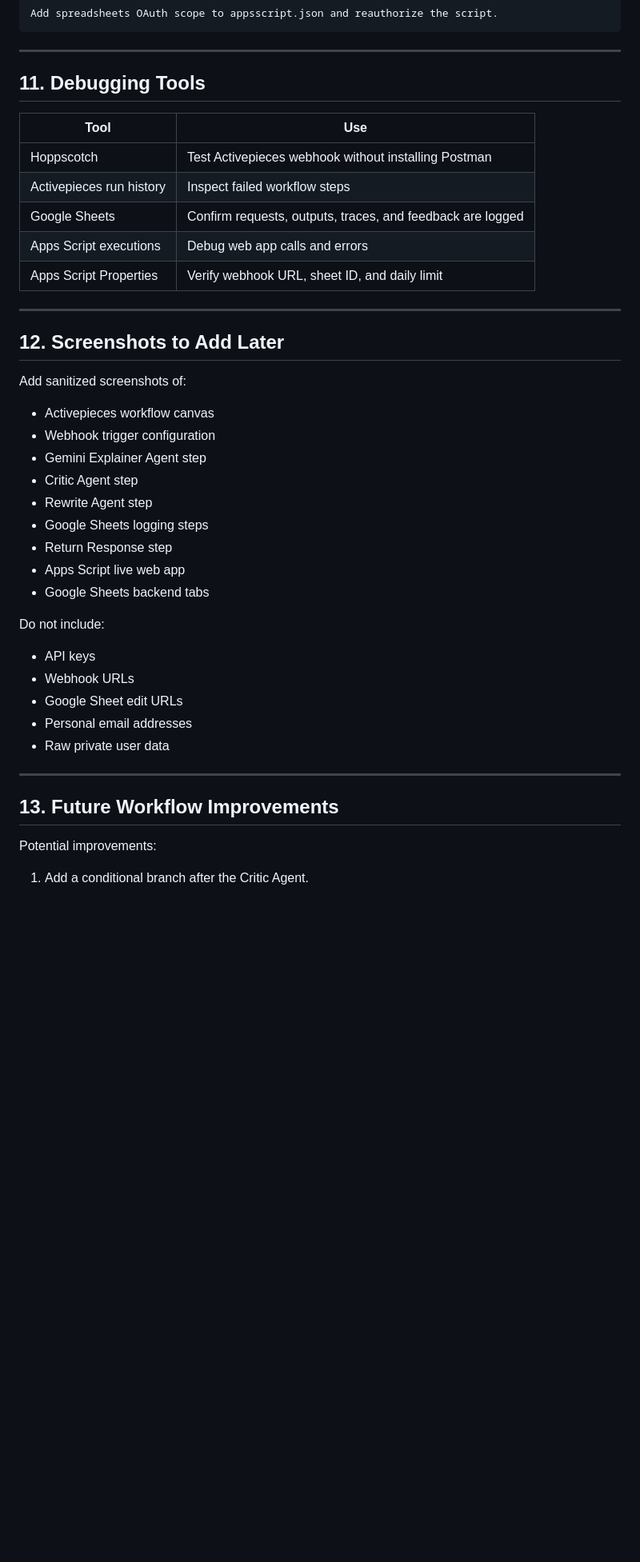
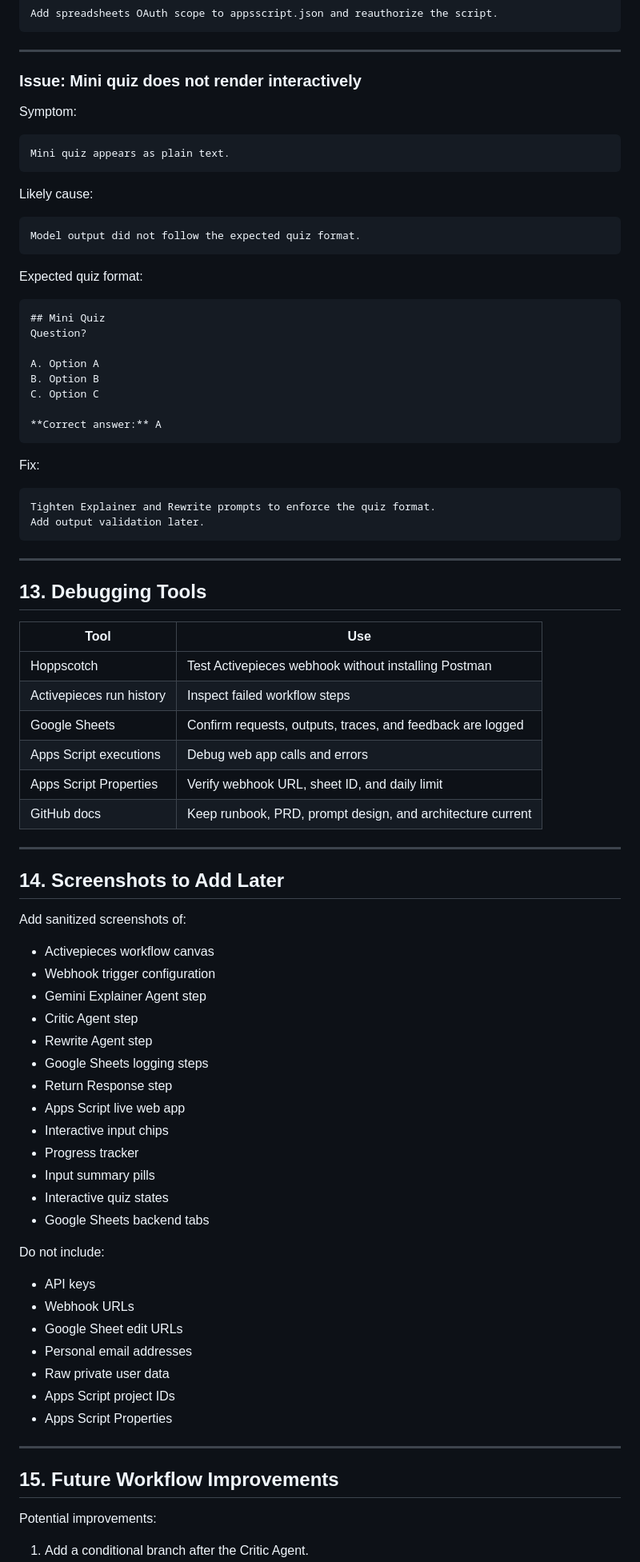
Before and after one commit to friendly-neighborhood-product-manager/analogy-arcade, a Markdown page: docs/activepieces-workflow-runbook.md, the part around one of its changes. Shown at 80% size. Rendered like a GitHub page; blank space fills up the shorter version.

````diff
--- a/docs/activepieces-workflow-runbook.md
+++ b/docs/activepieces-workflow-runbook.md
@@ -410,7 +605,43 @@ Add spreadsheets OAuth scope to appsscript.json and reauthorize the script.
 
 ---
 
-## 11. Debugging Tools
+### Issue: Mini quiz does not render interactively
+
+Symptom:
+
+```text
+Mini quiz appears as plain text.
+```
+
+Likely cause:
+
+```text
+Model output did not follow the expected quiz format.
+```
+
+Expected quiz format:
+
+```text
+## Mini Quiz
+Question?
+
+A. Option A
+B. Option B
+C. Option C
+
+**Correct answer:** A
+```
+
+Fix:
+
+```text
+Tighten Explainer and Rewrite prompts to enforce the quiz format.
+Add output validation later.
+```
+
+---
+
+## 13. Debugging Tools
 
 | Tool | Use |
 |---|---|
@@ -419,10 +650,11 @@ Add spreadsheets OAuth scope to appsscript.json and reauthorize the script.
 | Google Sheets | Confirm requests, outputs, traces, and feedback are logged |
 | Apps Script executions | Debug web app calls and errors |
 | Apps Script Properties | Verify webhook URL, sheet ID, and daily limit |
+| GitHub docs | Keep runbook, PRD, prompt design, and architecture current |
 
 ---
 
-## 12. Screenshots to Add Later
+## 14. Screenshots to Add Later
 
 Add sanitized screenshots of:
 
@@ -434,6 +666,10 @@ Add sanitized screenshots of:
 - Google Sheets logging steps
 - Return Response step
 - Apps Script live web app
+- Interactive input chips
+- Progress tracker
+- Input summary pills
+- Interactive quiz states
 - Google Sheets backend tabs
 
 Do not include:
@@ -443,10 +679,12 @@ Do not include:
 - Google Sheet edit URLs
 - Personal email addresses
 - Raw private user data
+- Apps Script project IDs
+- Apps Script Properties
 
 ---
 
-## 13. Future Workflow Improvements
+## 15. Future Workflow Improvements
 
 Potential improvements:
 
````
Also changed, not shown: other parts of docs/activepieces-workflow-runbook.md (+216 -14 lines).
